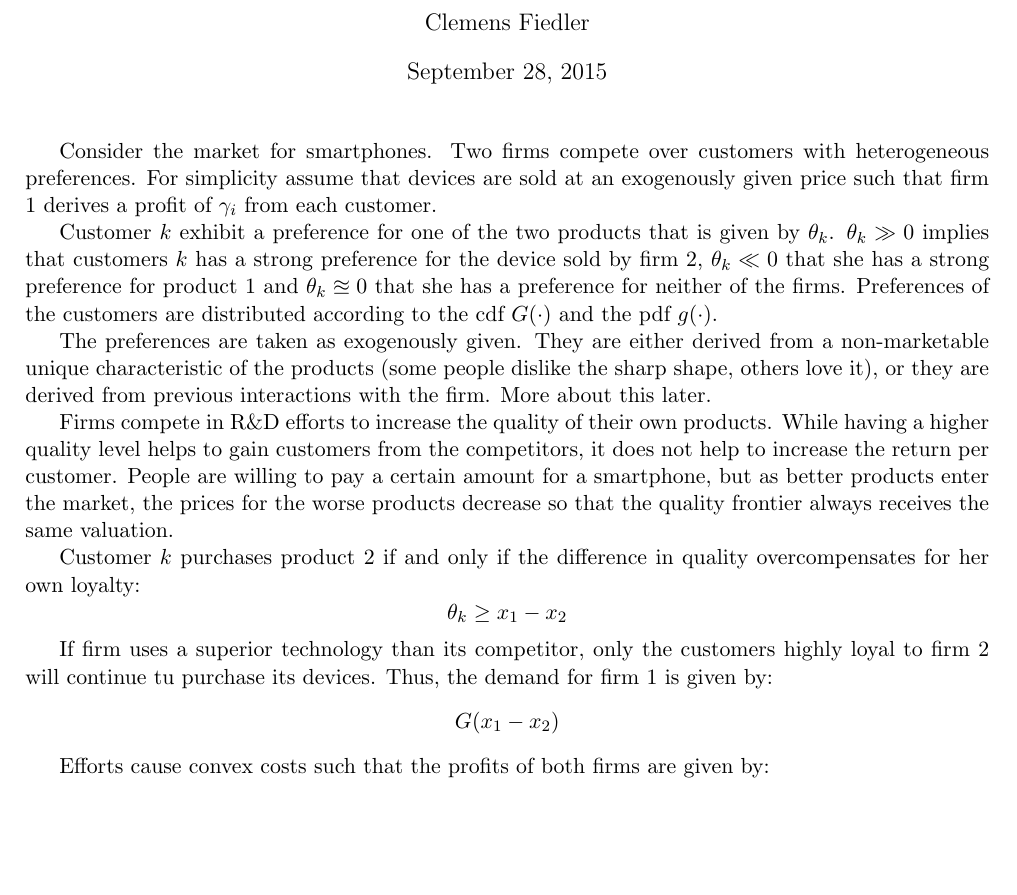
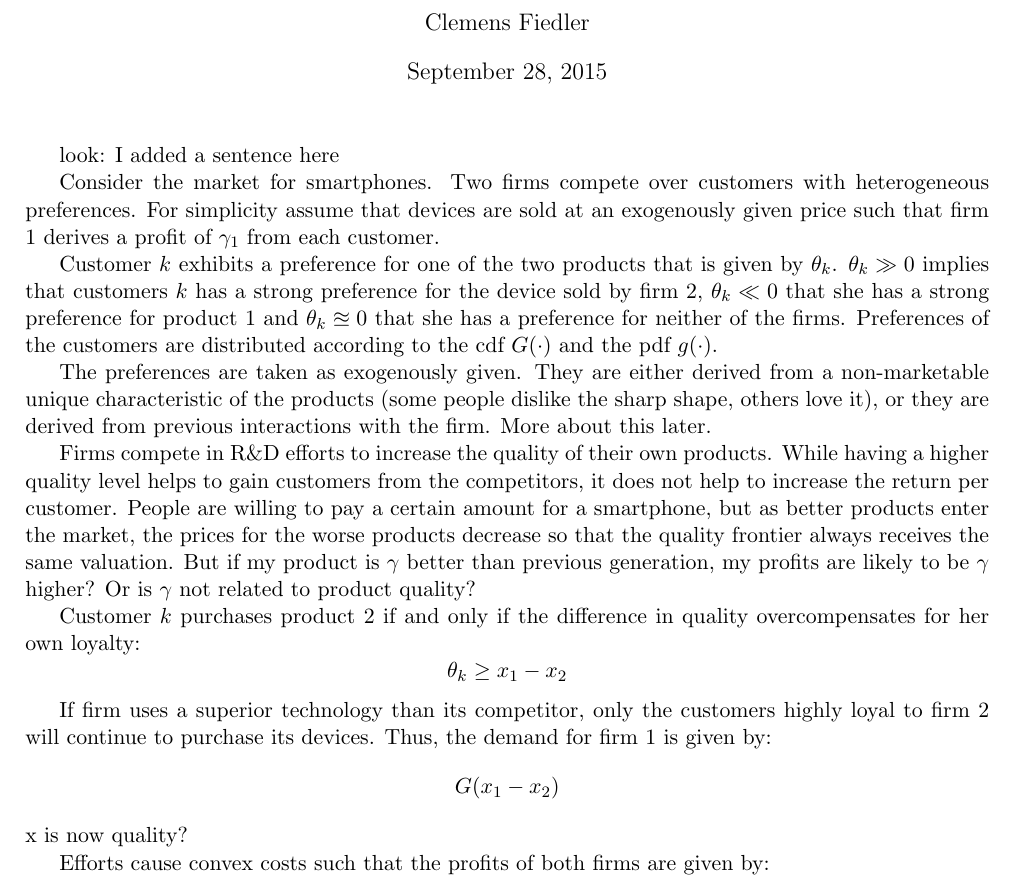
Before and after one commit to janboone/Paper1, a LaTeX document (Paper1.tex): part of page 1 of 2, cut so that both start at the same text, the shorter picture padded with empty space. Compiled offline with pdfLaTeX.

Commit message:
illustration of changes

```diff
--- a/Paper1.tex
+++ b/Paper1.tex
@@ -71,21 +71,24 @@ pdftitle={Asymmetric Agents and their Willingness to Fight}]{hyperref}
 
 \maketitle
 
-Consider the market for smartphones. Two firms compete over customers with heterogeneous preferences. For simplicity assume that devices are sold at an exogenously given price such that firm $1$ derives a profit of $\gamma_i$ from each customer.
+look: I added a sentence here
 
-Customer $k$ exhibit a preference for one of the two products that is given by $\theta_k$. $\theta_k\gg0$ implies that customers $k$ has a strong preference for the device sold by firm $2$, $\theta_k\ll0$ that she has a strong preference for product $1$ and $\theta_k\approxeq 0$ that she has a preference for neither of the firms. Preferences of the customers are distributed according to the cdf $G(\cdot)$ and the pdf $g(\cdot)$.
+Consider the market for smartphones. Two firms compete over customers with heterogeneous preferences. For simplicity assume that devices are sold at an exogenously given price such that firm $1$ derives a profit of $\gamma_1$ from each customer.
+
+Customer $k$ exhibits a preference for one of the two products that is given by $\theta_k$. $\theta_k\gg0$ implies that customers $k$ has a strong preference for the device sold by firm $2$, $\theta_k\ll0$ that she has a strong preference for product $1$ and $\theta_k\approxeq 0$ that she has a preference for neither of the firms. Preferences of the customers are distributed according to the cdf $G(\cdot)$ and the pdf $g(\cdot)$.
 
 The preferences are taken as exogenously given. They are either derived from a non-marketable unique characteristic of the products (some people dislike the sharp shape, others love it), or they are derived from previous interactions with the firm. More about this later.
 
-Firms compete in R\&D efforts to increase the quality of their own products. While having a higher quality level helps to gain customers from the competitors, it does not help to increase the return per customer. People are willing to pay a certain amount for a smartphone, but as better products enter the market, the prices for the worse products decrease so that the quality frontier always receives the same valuation.
+Firms compete in R\&D efforts to increase the quality of their own products. While having a higher quality level helps to gain customers from the competitors, it does not help to increase the return per customer. People are willing to pay a certain amount for a smartphone, but as better products enter the market, the prices for the worse products decrease so that the quality frontier always receives the same valuation. But if my product is $\gamma$ better than previous generation, my profits are likely to be $\gamma$ higher? Or is $\gamma$ not related to product quality?
 
 Customer $k$ purchases product $2$ if and only if the difference in quality overcompensates for her own loyalty:
 $$\theta_k\geq x_1-x_2$$
 
-If firm uses a superior technology than its competitor, only the customers highly loyal to firm $2$ will continue tu purchase its devices. Thus, the demand for firm $1$ is given by:
+If firm uses a superior technology than its competitor, only the customers highly loyal to firm $2$ will continue to purchase its devices. Thus, the demand for firm $1$ is given by:
 \begin{align*}
 G(x_1-x_2)
 \end{align*}
+x is now quality?
 
 Efforts cause convex costs such that the profits of both firms are given by:
 \begin{align}
```
